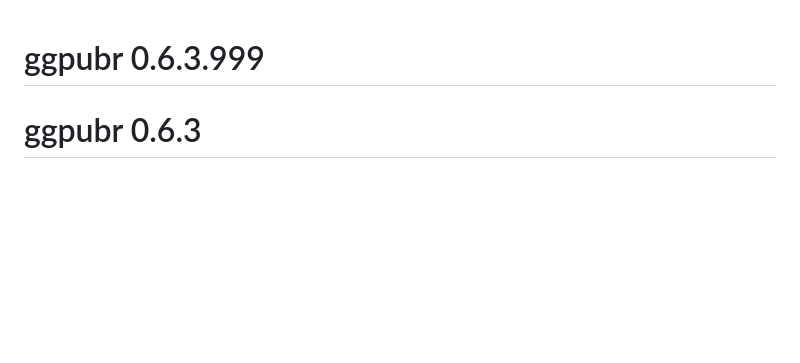
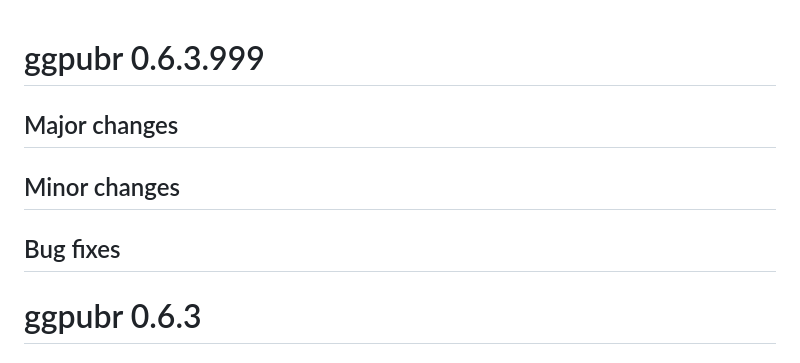
Before and after one commit to kassambara/ggpubr, a Markdown page: NEWS.md, the part around the change. GitHub-like rendering; blank space fills up the shorter version.

Commit message:
Clean up CRAN-SUBMISSION and add NEWS.md scaffolding for 0.6.3.999

```diff
--- a/NEWS.md
+++ b/NEWS.md
@@ -1,4 +1,10 @@
 # ggpubr 0.6.3.999
+
+## Major changes
+
+## Minor changes
+
+## Bug fixes
 
 # ggpubr 0.6.3
 
```
